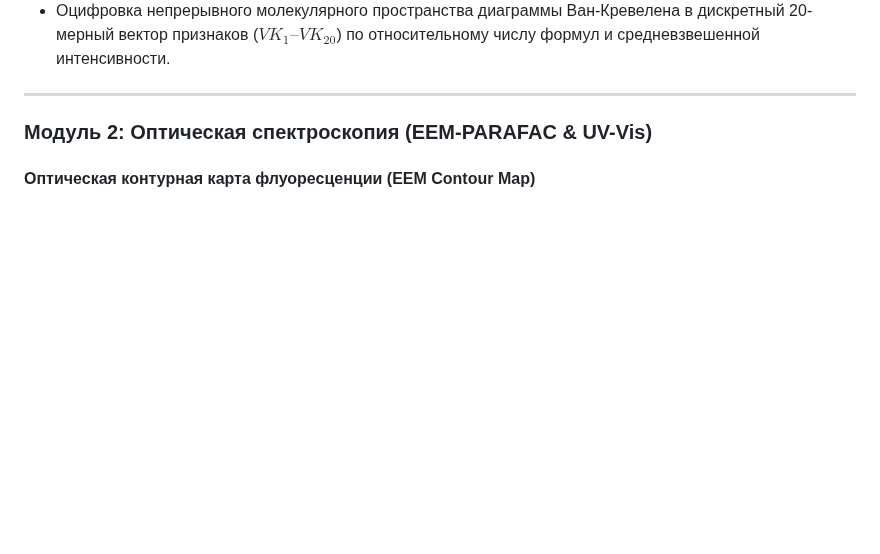
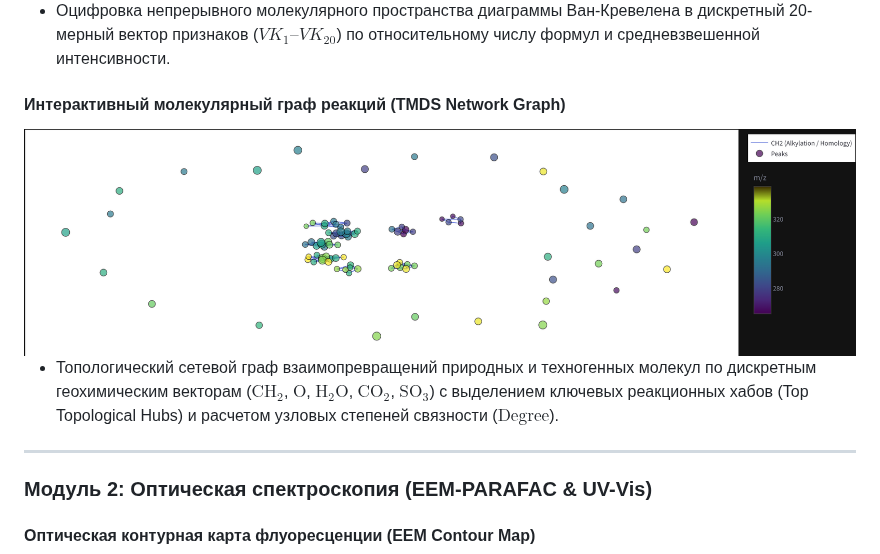
Before and after one commit to xav1c34/ChemoSuite, a Markdown page: README.md, the part around one of its changes. GitHub-like rendering; pictures changed too: assets/fticr_tmds_network.png (added); blank space fills up the shorter version.

```diff
--- a/README.md
+++ b/README.md
@@ -57,6 +57,11 @@
 
 * Оцифровка непрерывного молекулярного пространства диаграммы Ван-Кревелена в дискретный 20-мерный вектор признаков ($VK_1–VK_{20}$) по относительному числу формул и средневзвешенной интенсивности.
 
+#### Интерактивный молекулярный граф реакций (TMDS Network Graph)
+<img src="assets/fticr_tmds_network.png" width="100%" alt="Молекулярная сеть реакций TMDS" />
+
+* Топологический сетевой граф взаимопревращений природных и техногенных молекул по дискретным геохимическим векторам ($\text{CH}_2$, $\text{O}$, $\text{H}_2\text{O}$, $\text{CO}_2$, $\text{SO}_3$) с выделением ключевых реакционных хабов (Top Topological Hubs) и расчетом узловых степеней связности ($\text{Degree}$).
+
 ---
 
 ### Модуль 2: Оптическая спектроскопия (EEM-PARAFAC & UV-Vis)
```
Also changed, not shown: other parts of README.md (+12 -4 lines), README_EN.md (+17 -4 lines), assets/ml_scores_3d_hotelling.png (added), assets/ml_splot_biomarkers.png (added), 3 other files.
